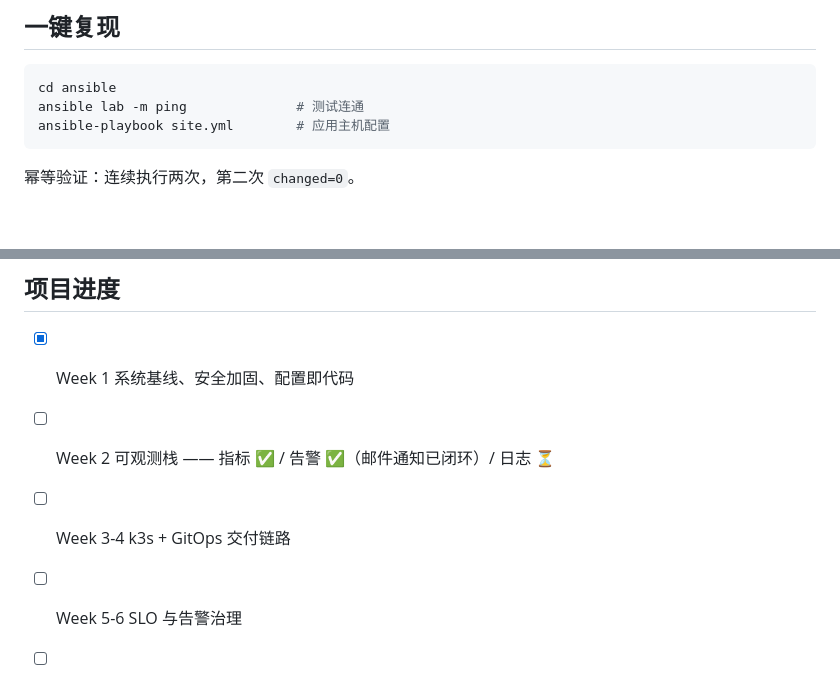
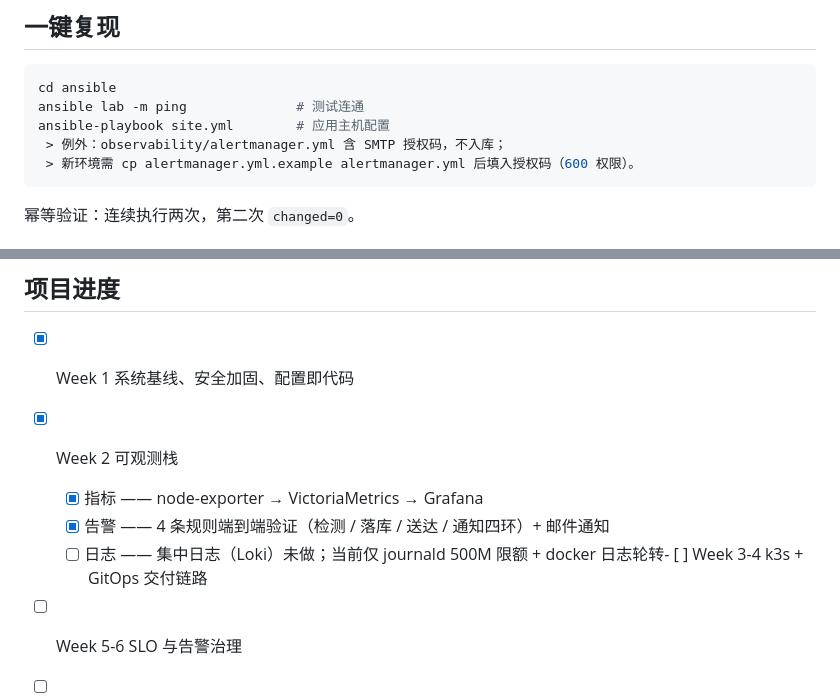
Before and after one commit to zhourui-2000/sre-lab, a Markdown page: README.md, 2 parts joined by grey strips. GitHub-like rendering; blank space fills up the shorter version.

Commit message:
docs: 记录告警通知渠道接通过程与密钥管理例外

````diff
--- a/README.md
+++ b/README.md
@@ -47,6 +47,8 @@ docs/          基线、方法论、runbook、故障复盘、ADR
 cd ansible
 ansible lab -m ping              # 测试连通
 ansible-playbook site.yml        # 应用主机配置
+ > 例外：observability/alertmanager.yml 含 SMTP 授权码，不入库；
+ > 新环境需 cp alertmanager.yml.example alertmanager.yml 后填入授权码（600 权限）。
 ```
 
 幂等验证：连续执行两次，第二次 `changed=0`。
@@ -77,8 +79,10 @@ ansible-playbook site.yml        # 应用主机配置
 ## 项目进度
 
 - [x] Week 1  系统基线、安全加固、配置即代码
-- [ ] Week 2  可观测栈 —— 指标 ✅ / 告警 ✅（邮件通知已闭环）/ 日志 ⏳
-- [ ] Week 3-4  k3s + GitOps 交付链路
+- [x] Week 2  可观测栈
+   - [x] 指标 —— node-exporter → VictoriaMetrics → Grafana
+   - [x] 告警 —— 4 条规则端到端验证（检测 / 落库 / 送达 / 通知四环）+ 邮件通知
+   - [ ] 日志 —— 集中日志（Loki）未做；当前仅 journald 500M 限额 + docker 日志轮转- [ ] Week 3-4  k3s + GitOps 交付链路
 - [ ] Week 5-6  SLO 与告警治理
 - [ ] Week 7  韧性演练与灾备验证
 - [ ] Week 8  材料化
````
